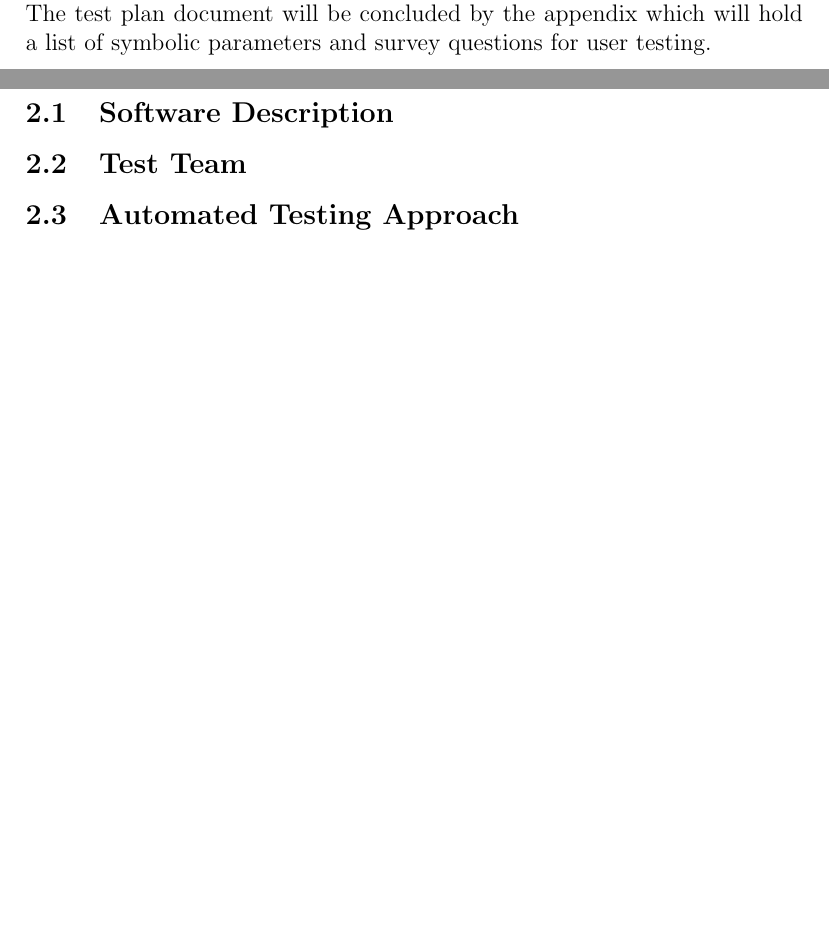
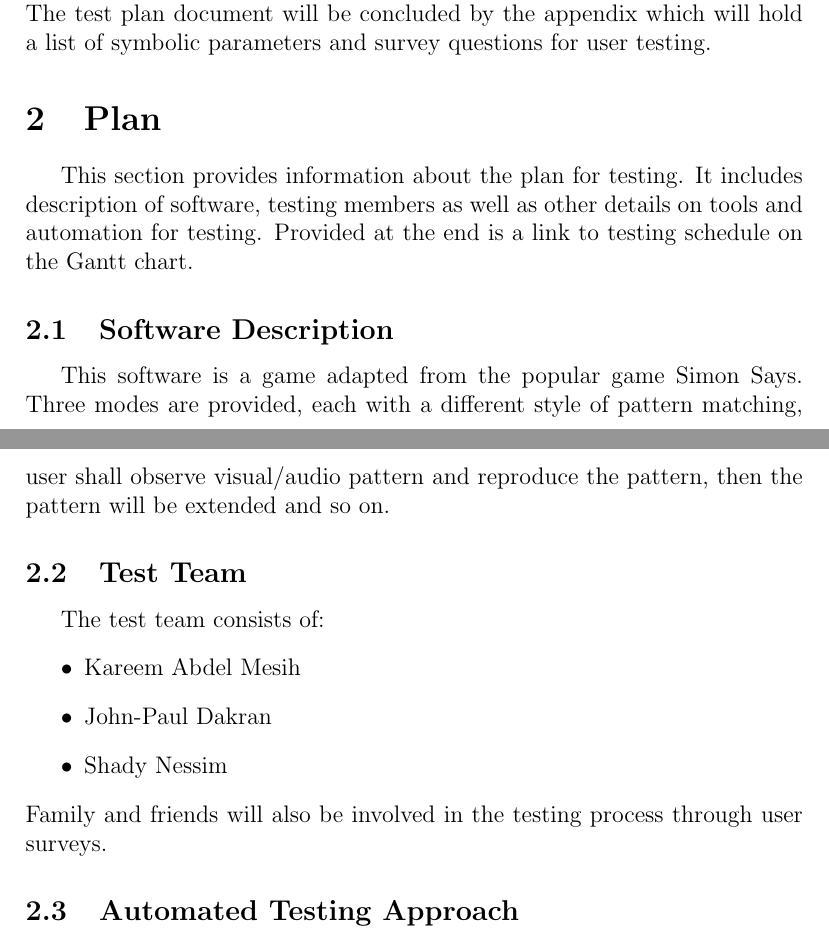
Before and after one commit to JP-Dakran/DNA_Says, a LaTeX document (Doc/TestPlan/TestPlan.tex): two parts of pages 5 and 6 of 10 before the commit and two parts of pages 5 and 6 of 11 after it, joined at a grey line, cut so that both start at the same text, the shorter picture padded with empty space. Compiled offline with pdfLaTeX.

Commit message:
Update Plan section

```diff
--- a/Doc/TestPlan/TestPlan.tex
+++ b/Doc/TestPlan/TestPlan.tex
@@ -89,9 +89,18 @@ Term2 & Definition2\\
 
 
 \section{Plan}
+\par This section provides information about the plan for testing. It includes description of software, testing members as well as other details on tools and automation for testing. Provided at the end is a link to testing schedule on the Gantt chart.
+\subsection{Software Description}
+This software is a game adapted from the popular game Simon Says. Three modes are provided, each with a different style of pattern matching, user shall observe visual/audio pattern  and reproduce the pattern, then the pattern will be extended and so on.
+\subsection{Test Team}
+The test team consists of:
+\begin{itemize}
+  \item Kareem Abdel Mesih
+  \item John-Paul Dakran
+  \item Shady Nessim
+\end{itemize}
+Family and friends will also be involved in the testing process through user surveys.
 
-\subsection{Software Description}
-\subsection{Test Team}
 \subsection{Automated Testing Approach}
 \subsection{Testing Tools}
 \subsection{Testing Schedule}
```
